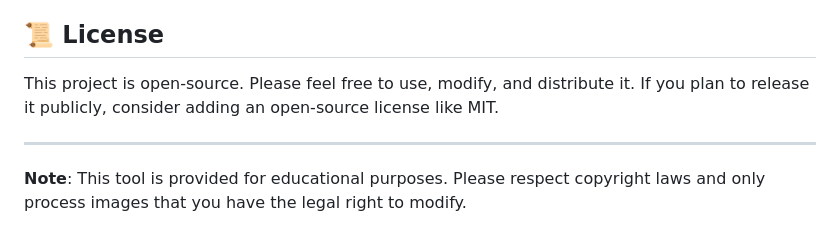
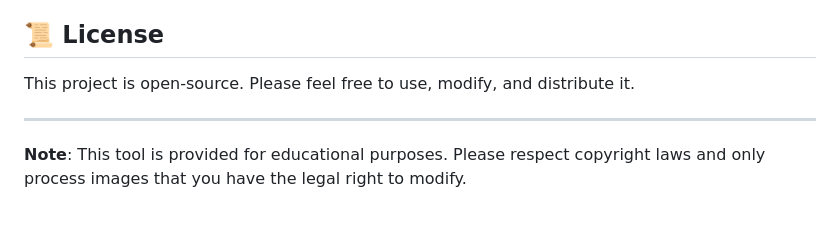
Before and after one commit to muhammadharoon26/DIP_Image-Watermark-Adder__Remover_Semester-Project, a Markdown page: README.md, the part around the change. GitHub-like rendering.

Commit message:
Remove suggestion to add an open-source license from README.md for clarity

```diff
--- a/README.md
+++ b/README.md
@@ -190,7 +190,7 @@ Watermark addition is handled by OpenCV:
 
 ## 📜 License
 
-This project is open-source. Please feel free to use, modify, and distribute it. If you plan to release it publicly, consider adding an open-source license like MIT.
+This project is open-source. Please feel free to use, modify, and distribute it.
 
 ---
 
```
